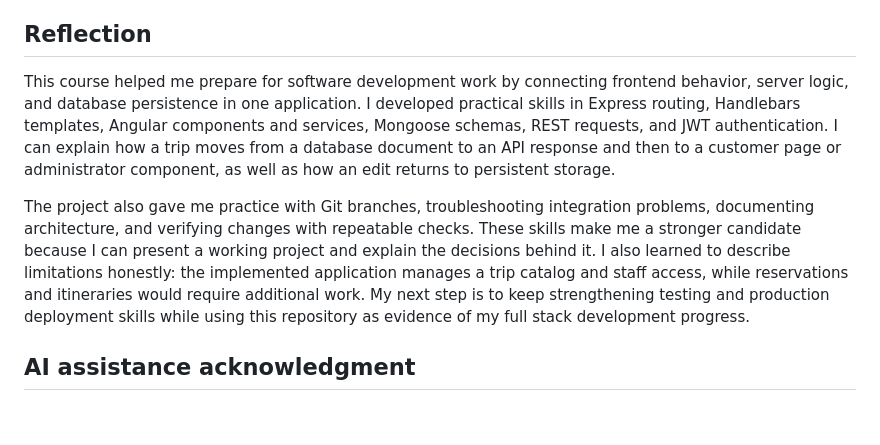
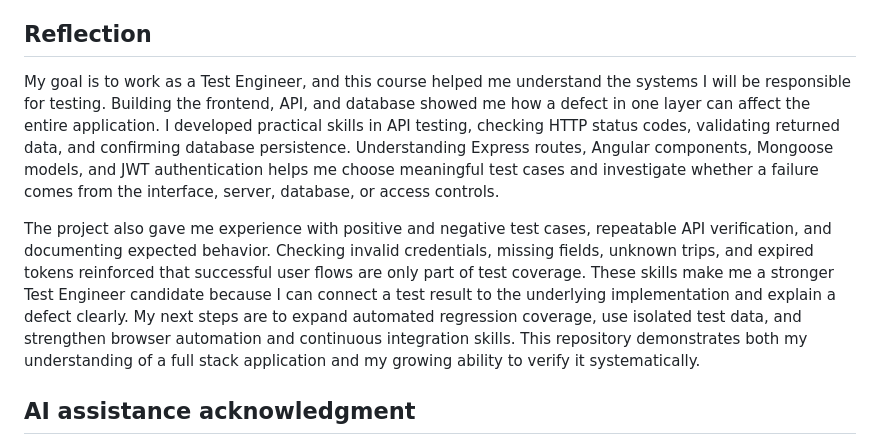
Before and after one commit to Thatmemphiskid-Work/cs465-fullstack, a Markdown page: README.md, the part around the change. Rendered like a GitHub page; blank space fills up the shorter version.

Commit message:
Focus portfolio reflection on Test Engineer goals

```diff
--- a/README.md
+++ b/README.md
@@ -31,9 +31,9 @@ Security adds more cases to test. Login must accept valid credentials and reject
 
 ## Reflection
 
-This course helped me prepare for software development work by connecting frontend behavior, server logic, and database persistence in one application. I developed practical skills in Express routing, Handlebars templates, Angular components and services, Mongoose schemas, REST requests, and JWT authentication. I can explain how a trip moves from a database document to an API response and then to a customer page or administrator component, as well as how an edit returns to persistent storage.
+My goal is to work as a Test Engineer, and this course helped me understand the systems I will be responsible for testing. Building the frontend, API, and database showed me how a defect in one layer can affect the entire application. I developed practical skills in API testing, checking HTTP status codes, validating returned data, and confirming database persistence. Understanding Express routes, Angular components, Mongoose models, and JWT authentication helps me choose meaningful test cases and investigate whether a failure comes from the interface, server, database, or access controls.
 
-The project also gave me practice with Git branches, troubleshooting integration problems, documenting architecture, and verifying changes with repeatable checks. These skills make me a stronger candidate because I can present a working project and explain the decisions behind it. I also learned to describe limitations honestly: the implemented application manages a trip catalog and staff access, while reservations and itineraries would require additional work. My next step is to keep strengthening testing and production deployment skills while using this repository as evidence of my full stack development progress.
+The project also gave me experience with positive and negative test cases, repeatable API verification, and documenting expected behavior. Checking invalid credentials, missing fields, unknown trips, and expired tokens reinforced that successful user flows are only part of test coverage. These skills make me a stronger Test Engineer candidate because I can connect a test result to the underlying implementation and explain a defect clearly. My next steps are to expand automated regression coverage, use isolated test data, and strengthen browser automation and continuous integration skills. This repository demonstrates both my understanding of a full stack application and my growing ability to verify it systematically.
 
 ## AI assistance acknowledgment
 
```
